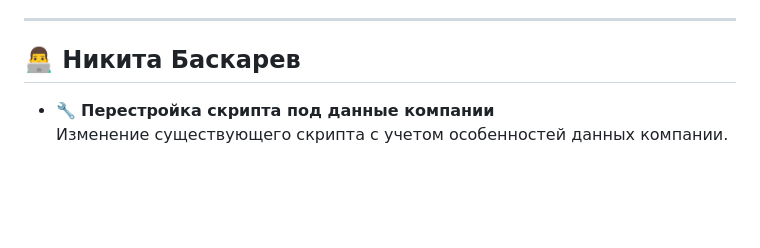
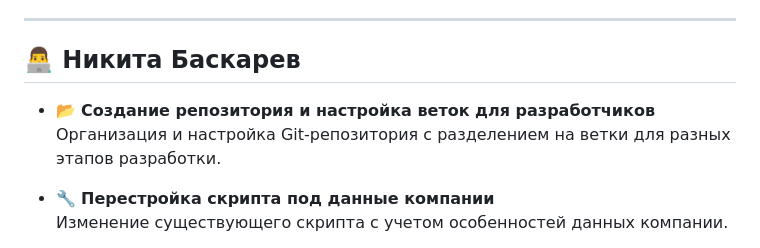
Before and after one commit to Project-BIT-76/docs, a Markdown page: README4.md, the part around the change. Rendered like a GitHub page; blank space fills up the shorter version.

Commit message:
added new task

```diff
--- a/README4.md
+++ b/README4.md
@@ -53,6 +53,9 @@
 ---
 
 ## 👨‍💻 **Никита Баскарев**
+
+- 📂 **Создание репозитория и настройка веток для разработчиков**
+  Организация и настройка Git-репозитория с разделением на ветки для разных этапов разработки.
 
 - 🔧 **Перестройка скрипта под данные компании**
   Изменение существующего скрипта с учетом особенностей данных компании.
```
